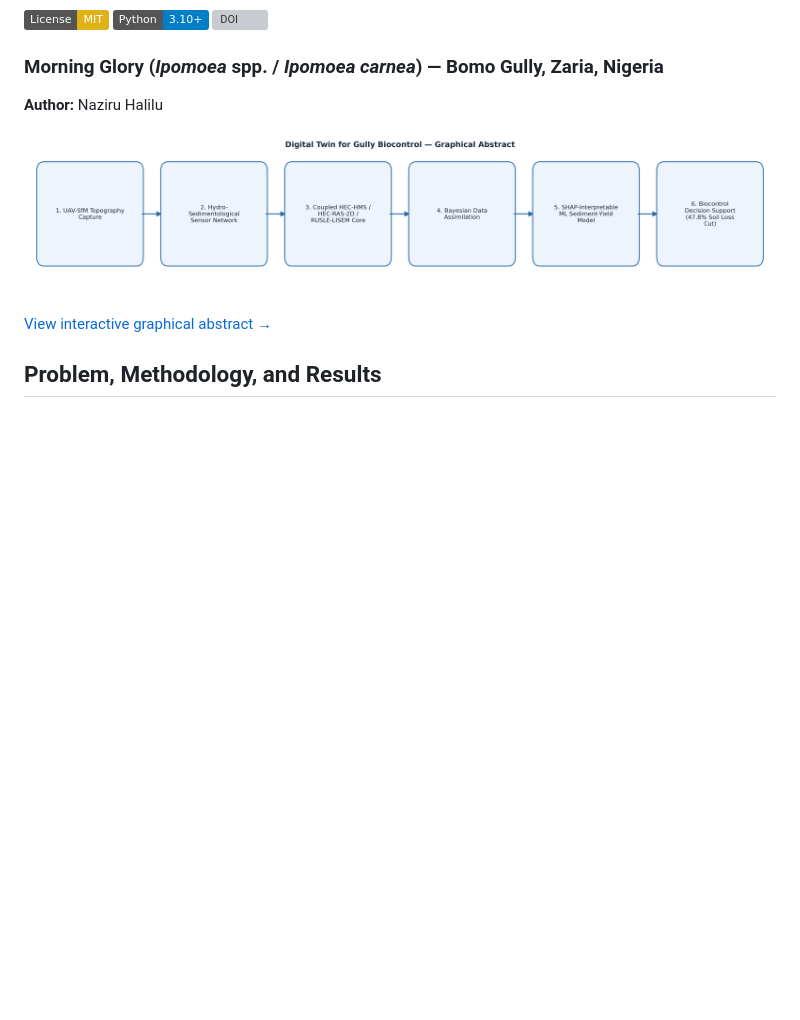
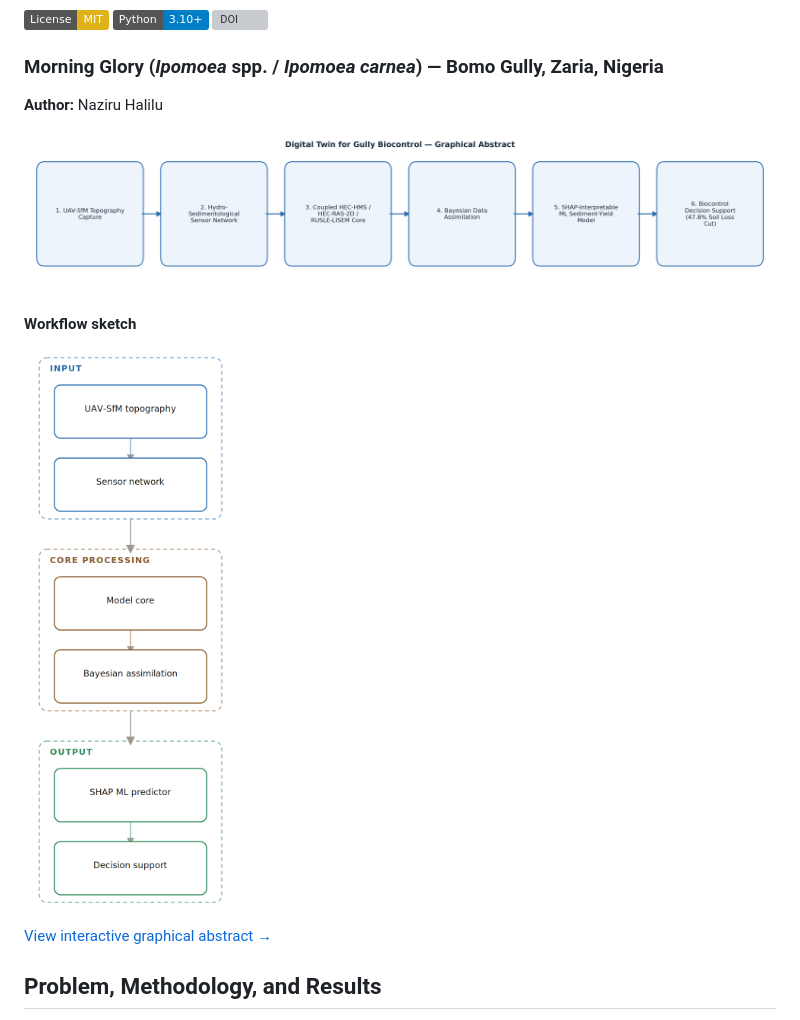
Before and after one commit to halilunaziru73-creator/Digital-Twin-for-the-Evaluation-of-Experimental-Gully-Biocontrol-Using-Morning-Glory-Ipomoea-spp, a Markdown page: README.md, the part around the change. GitHub-like rendering; badges without logos; blank space fills up the shorter version; grey boxes are pictures that could not be loaded.

Commit message:
Add workflow sketch diagram to README

```diff
--- a/README.md
+++ b/README.md
@@ -8,6 +8,10 @@
 
 
 ![Graphical Abstract](graphical_abstract.png)
+
+**Workflow sketch**
+
+![Workflow Sketch](workflow_sketch.png)
 
 [View interactive graphical abstract →](https://halilunaziru73-creator.github.io/Digital-Twin-for-the-Evaluation-of-Experimental-Gully-Biocontrol-Using-Morning-Glory-Ipomoea-spp/)
 
```
